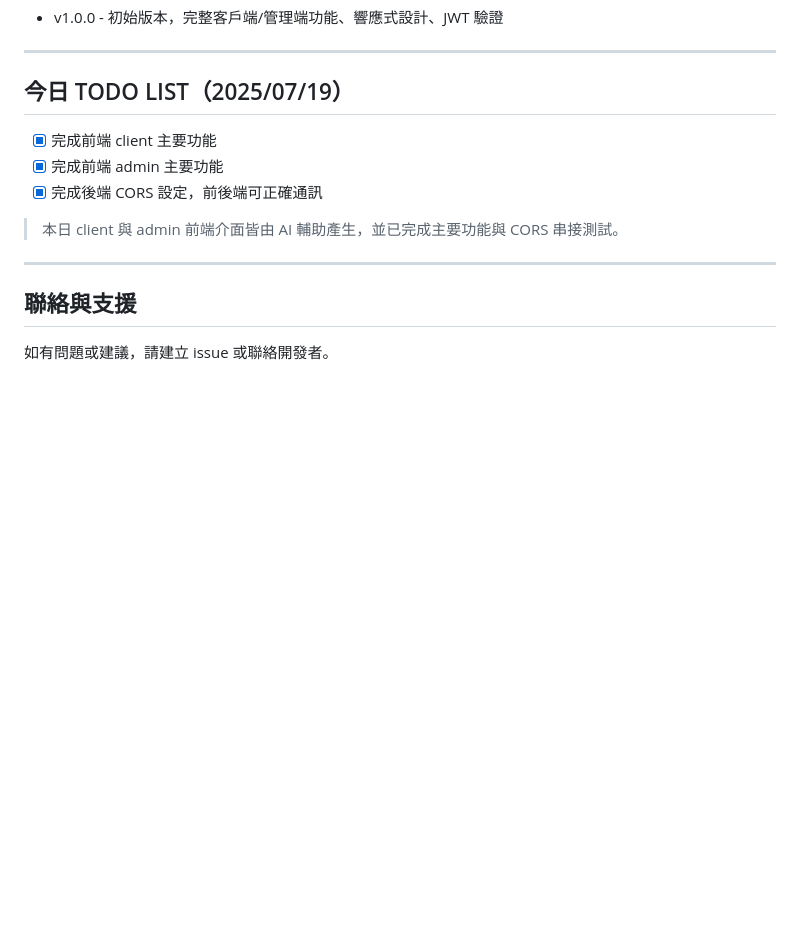
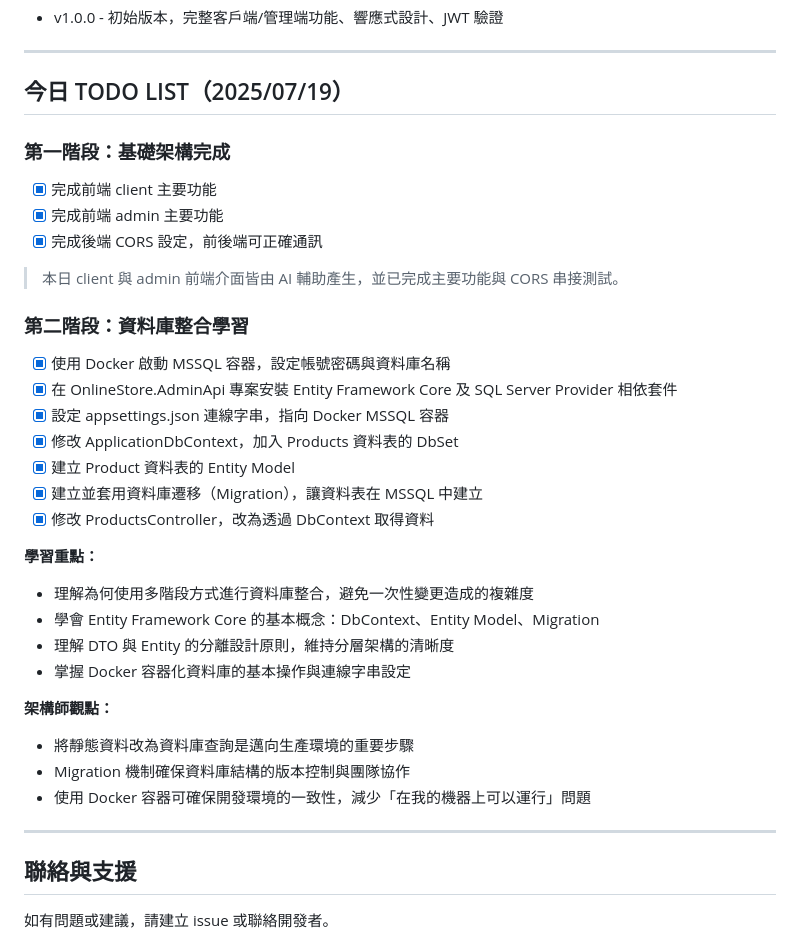
Before and after one commit to jackson204/online-store-demo, a Markdown page: README.md, the part around the change. GitHub-like rendering; blank space fills up the shorter version.

Commit message:
docs(README): 新增資料庫整合學習階段與架構師觀點
- feat: 在 TODO LIST 中新增第二階段資料庫整合學習任務
- docs: 完成 Docker MSSQL 容器、Entity Framework Core 整合相關項目
- feat: 新增學習重點說明，涵蓋 DbContext、Entity Model、Migration 概念
- docs: 新增架構師觀點，說明資料庫整合的重要性與最佳實務
- style: 改善 TODO LIST 結構，增加階段性分類與詳細說明

```diff
--- a/README.md
+++ b/README.md
@@ -147,11 +147,32 @@ public class ProductDto {
 
 ## 今日 TODO LIST（2025/07/19）
 
+### 第一階段：基礎架構完成
 - [x] 完成前端 client 主要功能
 - [x] 完成前端 admin 主要功能
 - [x] 完成後端 CORS 設定，前後端可正確通訊
 
 > 本日 client 與 admin 前端介面皆由 AI 輔助產生，並已完成主要功能與 CORS 串接測試。
+
+### 第二階段：資料庫整合學習
+- [x] 使用 Docker 啟動 MSSQL 容器，設定帳號密碼與資料庫名稱
+- [x] 在 OnlineStore.AdminApi 專案安裝 Entity Framework Core 及 SQL Server Provider 相依套件
+- [x] 設定 appsettings.json 連線字串，指向 Docker MSSQL 容器
+- [x] 修改 ApplicationDbContext，加入 Products 資料表的 DbSet
+- [x] 建立 Product 資料表的 Entity Model
+- [x] 建立並套用資料庫遷移（Migration），讓資料表在 MSSQL 中建立
+- [x] 修改 ProductsController，改為透過 DbContext 取得資料
+
+**學習重點：**
+- 理解為何使用多階段方式進行資料庫整合，避免一次性變更造成的複雜度
+- 學會 Entity Framework Core 的基本概念：DbContext、Entity Model、Migration
+- 理解 DTO 與 Entity 的分離設計原則，維持分層架構的清晰度
+- 掌握 Docker 容器化資料庫的基本操作與連線字串設定
+
+**架構師觀點：**
+- 將靜態資料改為資料庫查詢是邁向生產環境的重要步驟
+- Migration 機制確保資料庫結構的版本控制與團隊協作
+- 使用 Docker 容器可確保開發環境的一致性，減少「在我的機器上可以運行」問題
 
 ---
 
```
